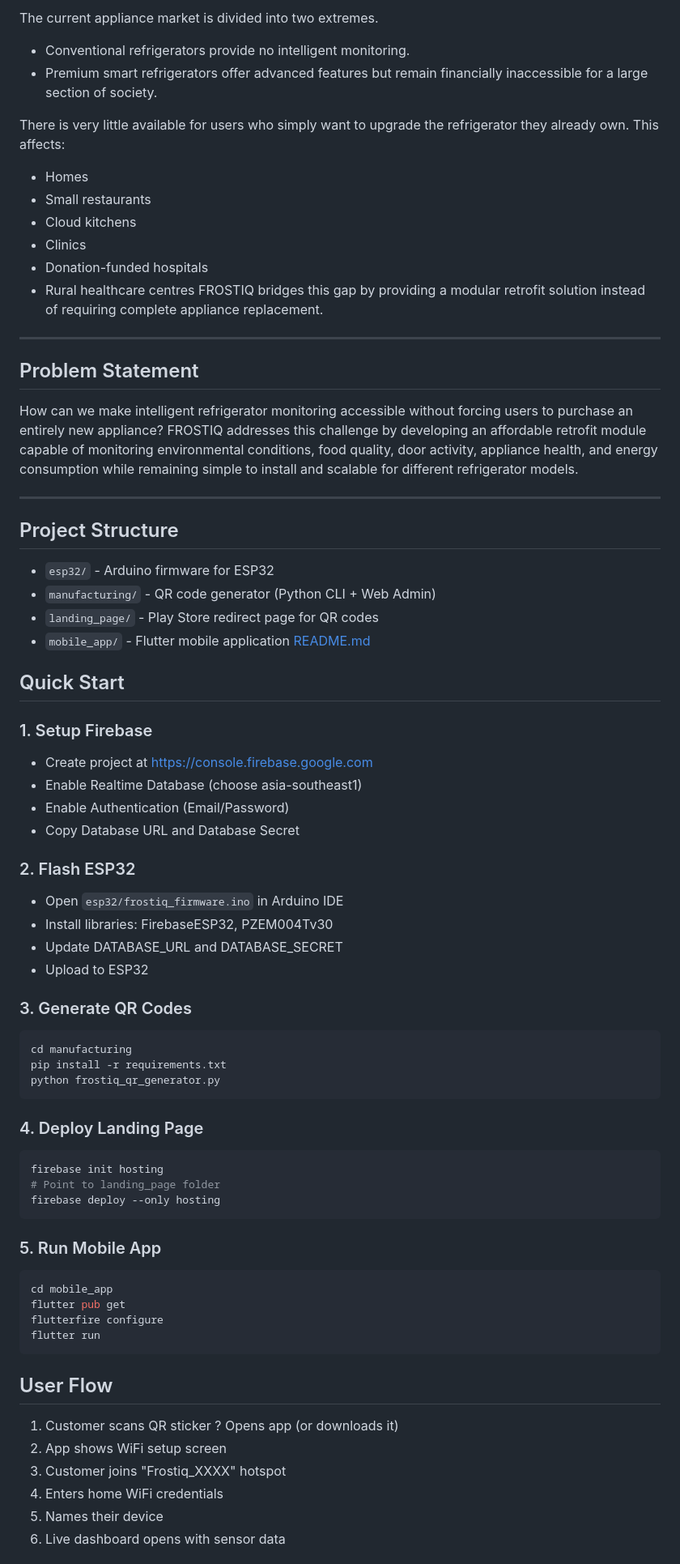
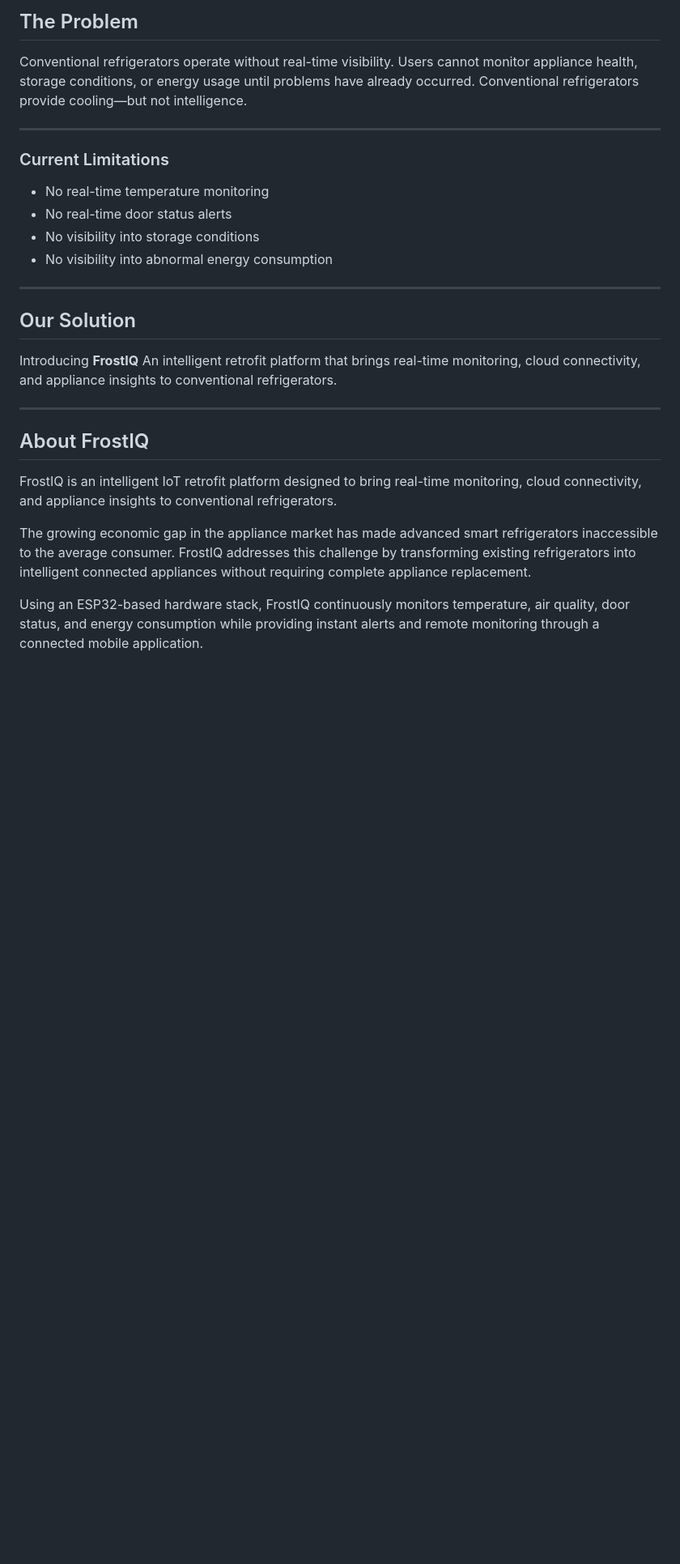
Before and after one commit to akshayakannan567-afk/FROSTIQ-, a Markdown page: README.md, the part around one of its changes. Shown at 81% size. GitHub-like rendering; blank space fills up the shorter version.

Commit message:
Revise README for FrostIQ project clarity and details
Updated README.md to enhance project description, clarify features, and improve overall structure.

````diff
--- a/README.md
+++ b/README.md
@@ -26,75 +13,35 @@ By combining embedded hardware, IoT connectivity, and a mobile application, our
 
-The current appliance market is divided into two extremes.
+## The Problem
 
-- Conventional refrigerators provide no intelligent monitoring.
-- Premium smart refrigerators offer advanced features but remain financially inaccessible for a large section of society.
-
-There is very little available for users who simply want to upgrade the refrigerator they already own.
-This affects:
-- Homes
-- Small restaurants
-- Cloud kitchens
-- Clinics
-- Donation-funded hospitals
-- Rural healthcare centres
-FROSTIQ bridges this gap by providing a modular retrofit solution instead of requiring complete appliance replacement.
+Conventional refrigerators operate without real-time visibility.
+Users cannot monitor appliance health, storage conditions, or energy usage until problems have already occurred.
+Conventional refrigerators provide cooling—but not intelligence.
 
 ---
 
-## Problem Statement
+<!-- Problem Illustration -->
 
-How can we make intelligent refrigerator monitoring accessible without forcing users to purchase an entirely new appliance?
-FROSTIQ addresses this challenge by developing an affordable retrofit module capable of monitoring environmental conditions, food quality, door activity, appliance health, and energy consumption while remaining simple to install and scalable for different refrigerator models.
+### Current Limitations
+
+- No real-time temperature monitoring
+- No real-time door status alerts
+- No visibility into storage conditions
+- No visibility into abnormal energy consumption
 
 ---
 
-##  Project Structure
-- `esp32/` - Arduino firmware for ESP32
-- `manufacturing/` - QR code generator (Python CLI + Web Admin)
-- `landing_page/` - Play Store redirect page for QR codes
-- `mobile_app/` - Flutter mobile application
-[README.md](README.md)
-##  Quick Start
+## Our Solution
 
-### 1. Setup Firebase
-- Create project at https://console.firebase.google.com
-- Enable Realtime Database (choose asia-southeast1)
-- Enable Authentication (Email/Password)
-- Copy Database URL and Database Secret
+Introducing **FrostIQ**
+An intelligent retrofit platform that brings real-time monitoring, cloud connectivity, and appliance insights to conventional refrigerators.
 
-### 2. Flash ESP32
-- Open `esp32/frostiq_firmware.ino` in Arduino IDE
-- Install libraries: FirebaseESP32, PZEM004Tv30
-- Update DATABASE_URL and DATABASE_SECRET
-- Upload to ESP32
+---
 
-### 3. Generate QR Codes
-```bash
-cd manufacturing
-pip install -r requirements.txt
-python frostiq_qr_generator.py
-```
+## About FrostIQ
 
-### 4. Deploy Landing Page
-```bash
-firebase init hosting
-# Point to landing_page folder
-firebase deploy --only hosting
-```
+FrostIQ is an intelligent IoT retrofit platform designed to bring real-time monitoring, cloud connectivity, and appliance insights to conventional refrigerators.
 
-### 5. Run Mobile App
-```bash
-cd mobile_app
-flutter pub get
-flutterfire configure
-flutter run
-```
+The growing economic gap in the appliance market has made advanced smart refrigerators inaccessible to the average consumer. FrostIQ addresses this challenge by transforming existing refrigerators into intelligent connected appliances without requiring complete appliance replacement.
 
-##  User Flow
-1. Customer scans QR sticker ? Opens app (or downloads it)
-2. App shows WiFi setup screen
-3. Customer joins "Frostiq_XXXX" hotspot
-4. Enters home WiFi credentials
-5. Names their device
-6. Live dashboard opens with sensor data
+Using an ESP32-based hardware stack, FrostIQ continuously monitors temperature, air quality, door status, and energy consumption while providing instant alerts and remote monitoring through a connected mobile application.
 
````
Also changed, not shown: other parts of README.md (+147 -28 lines).
